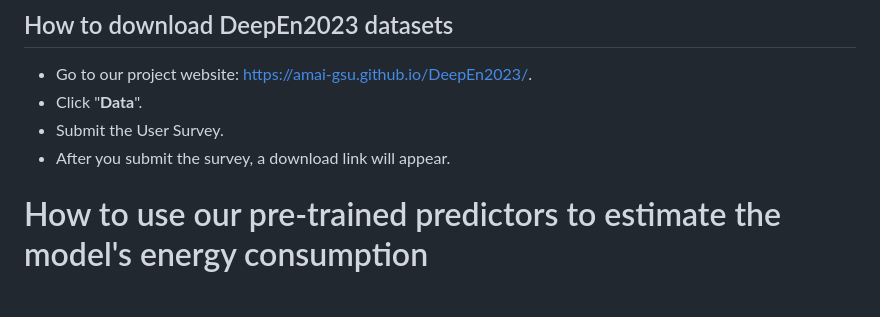
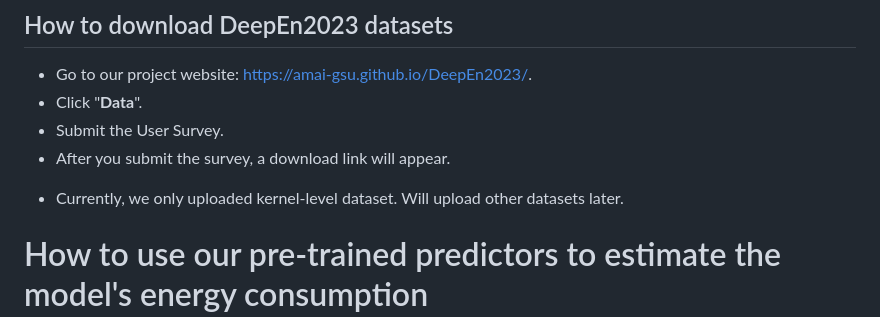
Before and after one commit to amai-gsu/DeepEn2023, a Markdown page: README.md, the part around the change. GitHub-like rendering; blank space fills up the shorter version.

```diff
--- a/README.md
+++ b/README.md
@@ -67,6 +67,7 @@ DeepEn2023 includes three levels of energy dataset: kernel-level, model-level, a
 - Click "**Data**".
 - Submit the User Survey.
 - After you submit the survey, a download link will appear.
+* Currently, we only uploaded kernel-level dataset. Will upload other datasets later.
 
 # How to use our pre-trained predictors to estimate the model's energy consumption
 - Download pre-trained predictors by following the steps outlined in [How to download DeepEn2023 datasets](#how-to-download-deepen2023-datasets).
```
